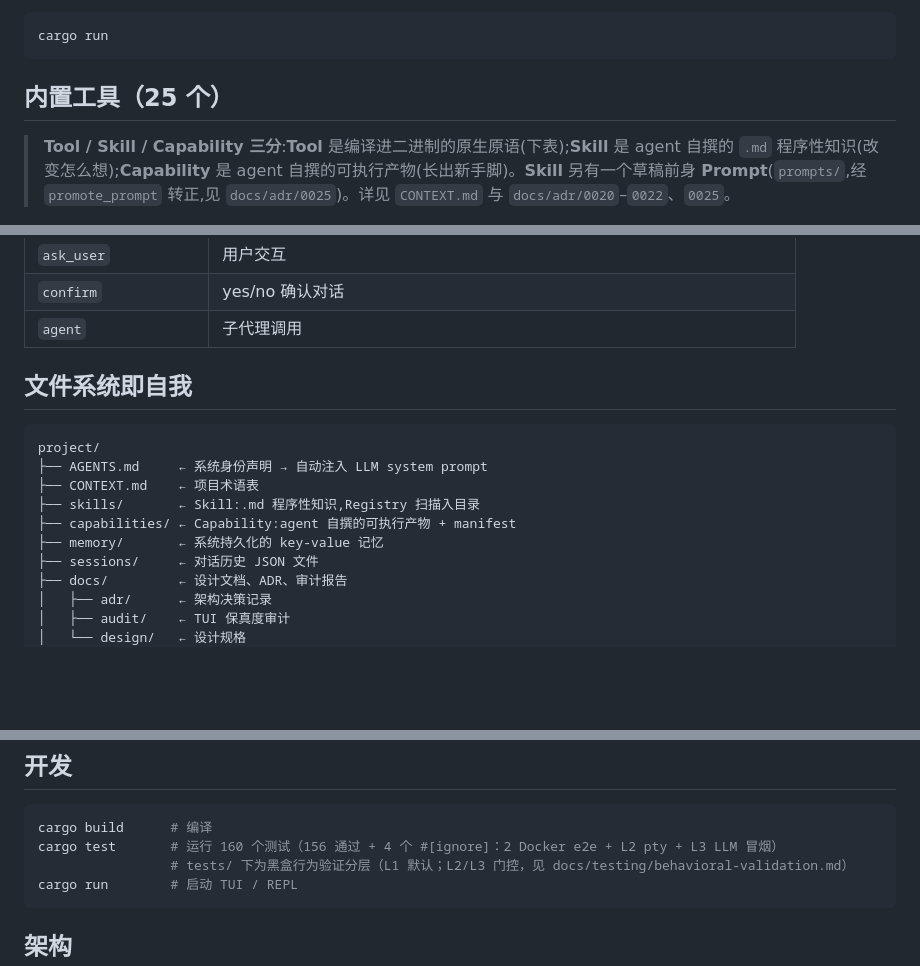
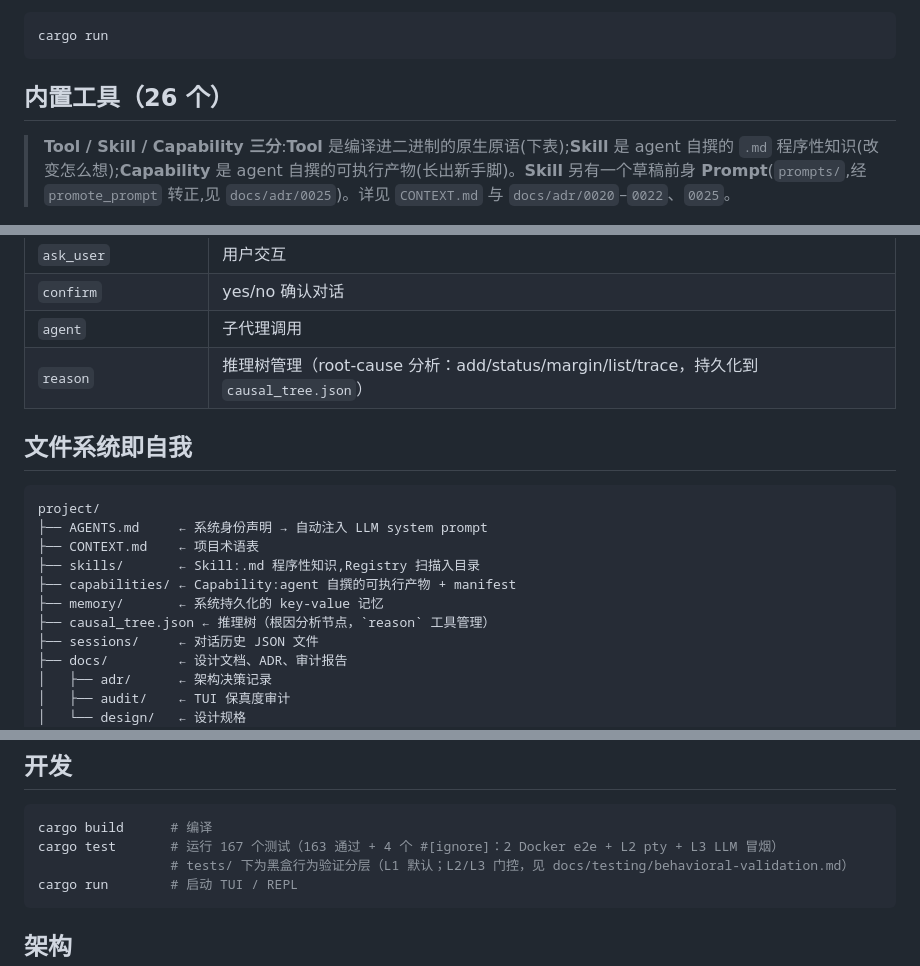
Before and after one commit to iannil/codecoder, a Markdown page: README.md, 3 parts joined by grey strips. Drawn GitHub-style; blank space fills up the shorter version.

Commit message:
docs: sync README.md — 26 tools, 167 tests, reason tool, causal_tree.json
Co-Authored-By: Claude <noreply@anthropic.com>

````diff
--- a/README.md
+++ b/README.md
@@ -29,7 +29,7 @@ cc> /exit      # 退出
 cargo run
 ```
 
-## 内置工具（25 个）
+## 内置工具（26 个）
 
 > **Tool / Skill / Capability 三分**:**Tool** 是编译进二进制的原生原语(下表);**Skill** 是 agent 自撰的 `.md` 程序性知识(改变怎么想);**Capability** 是 agent 自撰的可执行产物(长出新手脚)。**Skill** 另有一个草稿前身 **Prompt**(`prompts/`,经 `promote_prompt` 转正,见 `docs/adr/0025`)。详见 `CONTEXT.md` 与 `docs/adr/0020`–`0022`、`0025`。
 
@@ -60,6 +60,7 @@ cargo run
 | `ask_user` | 用户交互 |
 | `confirm` | yes/no 确认对话 |
 | `agent` | 子代理调用 |
+| `reason` | 推理树管理（root-cause 分析：add/status/margin/list/trace，持久化到 `causal_tree.json`） |
 
 ## 文件系统即自我
 
@@ -70,6 +71,7 @@ project/
 ├── skills/       ← Skill:.md 程序性知识,Registry 扫描入目录
 ├── capabilities/ ← Capability:agent 自撰的可执行产物 + manifest
 ├── memory/       ← 系统持久化的 key-value 记忆
+├── causal_tree.json ← 推理树（根因分析节点，`reason` 工具管理）
 ├── sessions/     ← 对话历史 JSON 文件
 ├── docs/         ← 设计文档、ADR、审计报告
 │   ├── adr/      ← 架构决策记录
@@ -133,7 +135,7 @@ project/
 
 ```bash
 cargo build      # 编译
-cargo test       # 运行 160 个测试（156 通过 + 4 个 #[ignore]：2 Docker e2e + L2 pty + L3 LLM 冒烟）
+cargo test       # 运行 167 个测试（163 通过 + 4 个 #[ignore]：2 Docker e2e + L2 pty + L3 LLM 冒烟）
                  # tests/ 下为黑盒行为验证分层（L1 默认；L2/L3 门控，见 docs/testing/behavioral-validation.md）
 cargo run        # 启动 TUI / REPL
 ```
````
